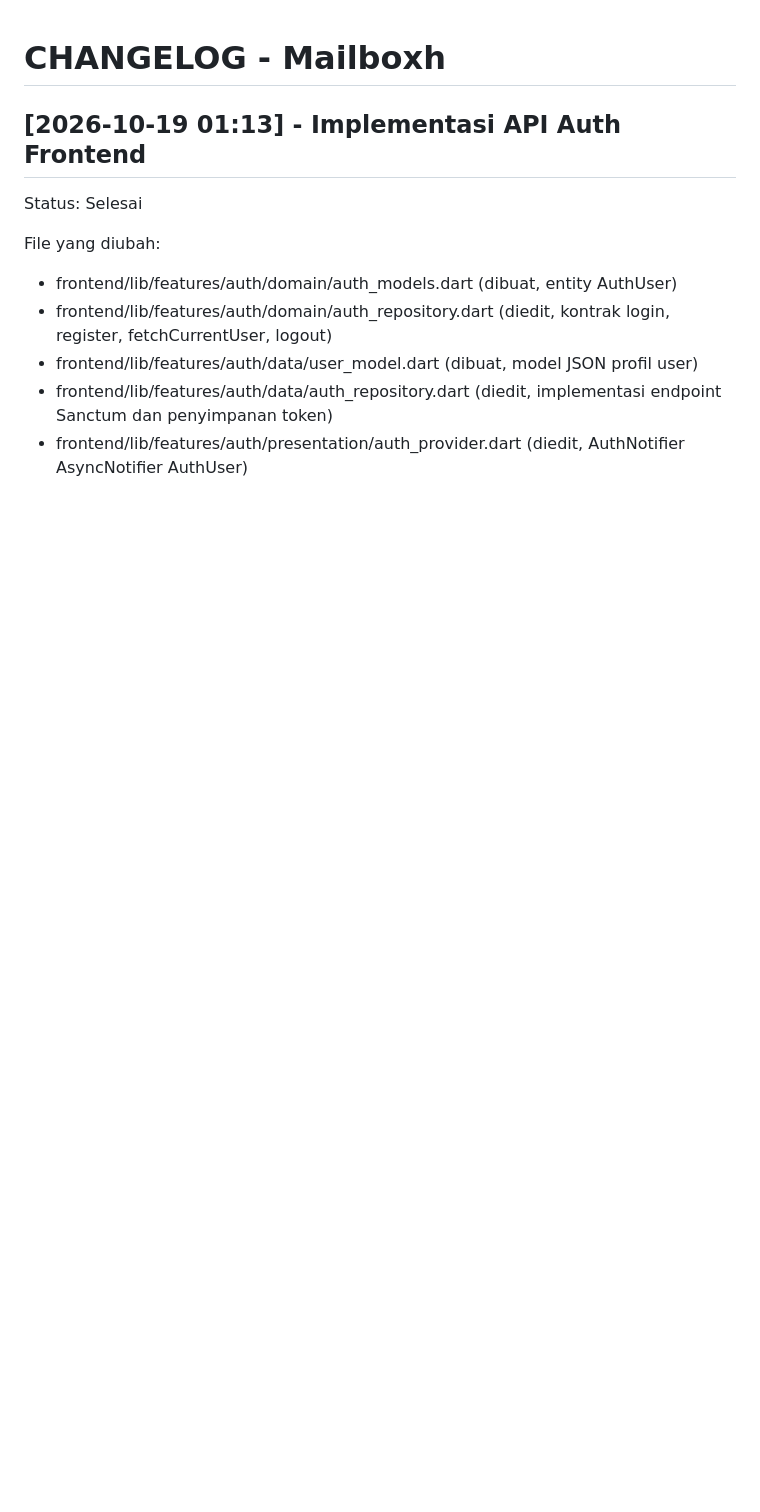
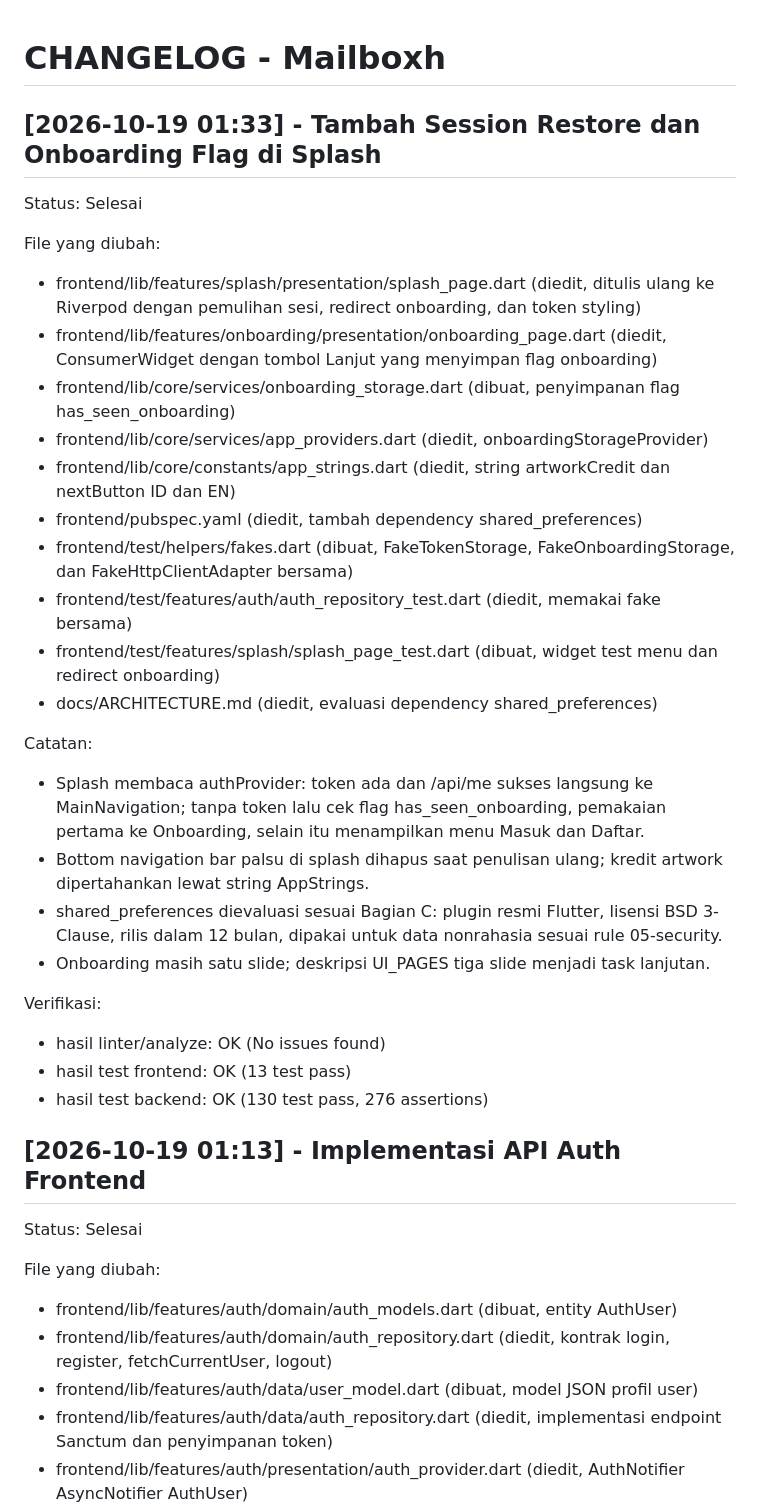
Before and after one commit to renoain/mailboxh, a Markdown page: CHANGELOG.md, the part around the change. GitHub-like rendering; blank space fills up the shorter version.

Commit message:
docs: record shared_preferences evaluation and splash task

```diff
--- a/CHANGELOG.md
+++ b/CHANGELOG.md
@@ -1,4 +1,31 @@
 # CHANGELOG - Mailboxh
+
+## [2026-10-19 01:33] - Tambah Session Restore dan Onboarding Flag di Splash
+
+Status: Selesai
+
+File yang diubah:
+- frontend/lib/features/splash/presentation/splash_page.dart (diedit, ditulis ulang ke Riverpod dengan pemulihan sesi, redirect onboarding, dan token styling)
+- frontend/lib/features/onboarding/presentation/onboarding_page.dart (diedit, ConsumerWidget dengan tombol Lanjut yang menyimpan flag onboarding)
+- frontend/lib/core/services/onboarding_storage.dart (dibuat, penyimpanan flag has_seen_onboarding)
+- frontend/lib/core/services/app_providers.dart (diedit, onboardingStorageProvider)
+- frontend/lib/core/constants/app_strings.dart (diedit, string artworkCredit dan nextButton ID dan EN)
+- frontend/pubspec.yaml (diedit, tambah dependency shared_preferences)
+- frontend/test/helpers/fakes.dart (dibuat, FakeTokenStorage, FakeOnboardingStorage, dan FakeHttpClientAdapter bersama)
+- frontend/test/features/auth/auth_repository_test.dart (diedit, memakai fake bersama)
+- frontend/test/features/splash/splash_page_test.dart (dibuat, widget test menu dan redirect onboarding)
+- docs/ARCHITECTURE.md (diedit, evaluasi dependency shared_preferences)
+
+Catatan:
+- Splash membaca authProvider: token ada dan /api/me sukses langsung ke MainNavigation; tanpa token lalu cek flag has_seen_onboarding, pemakaian pertama ke Onboarding, selain itu menampilkan menu Masuk dan Daftar.
+- Bottom navigation bar palsu di splash dihapus saat penulisan ulang; kredit artwork dipertahankan lewat string AppStrings.
+- shared_preferences dievaluasi sesuai Bagian C: plugin resmi Flutter, lisensi BSD 3-Clause, rilis dalam 12 bulan, dipakai untuk data nonrahasia sesuai rule 05-security.
+- Onboarding masih satu slide; deskripsi UI_PAGES tiga slide menjadi task lanjutan.
+
+Verifikasi:
+- hasil linter/analyze: OK (No issues found)
+- hasil test frontend: OK (13 test pass)
+- hasil test backend: OK (130 test pass, 276 assertions)
 
 ## [2026-10-19 01:13] - Implementasi API Auth Frontend
 
```
Also changed, not shown: docs/ARCHITECTURE.md (+16 -5 lines).
